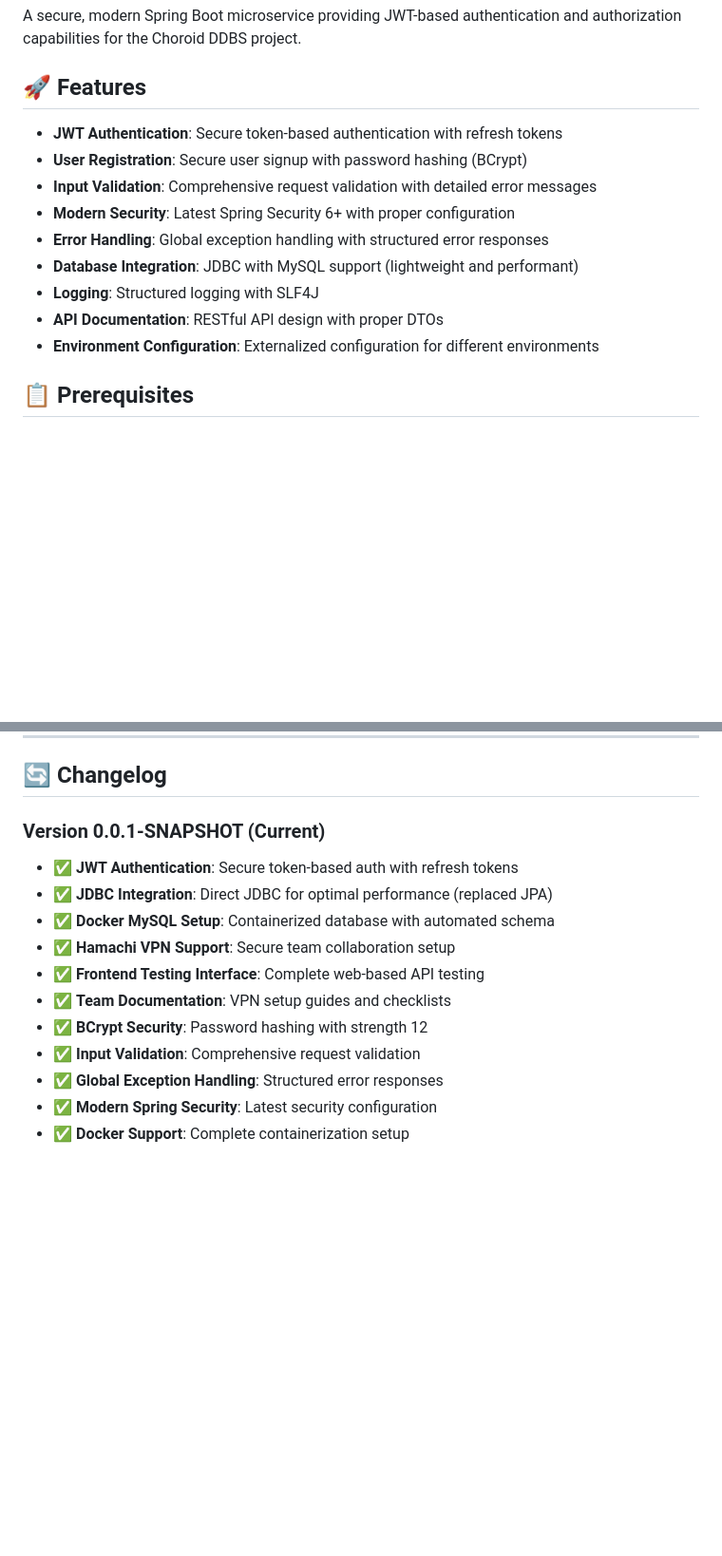
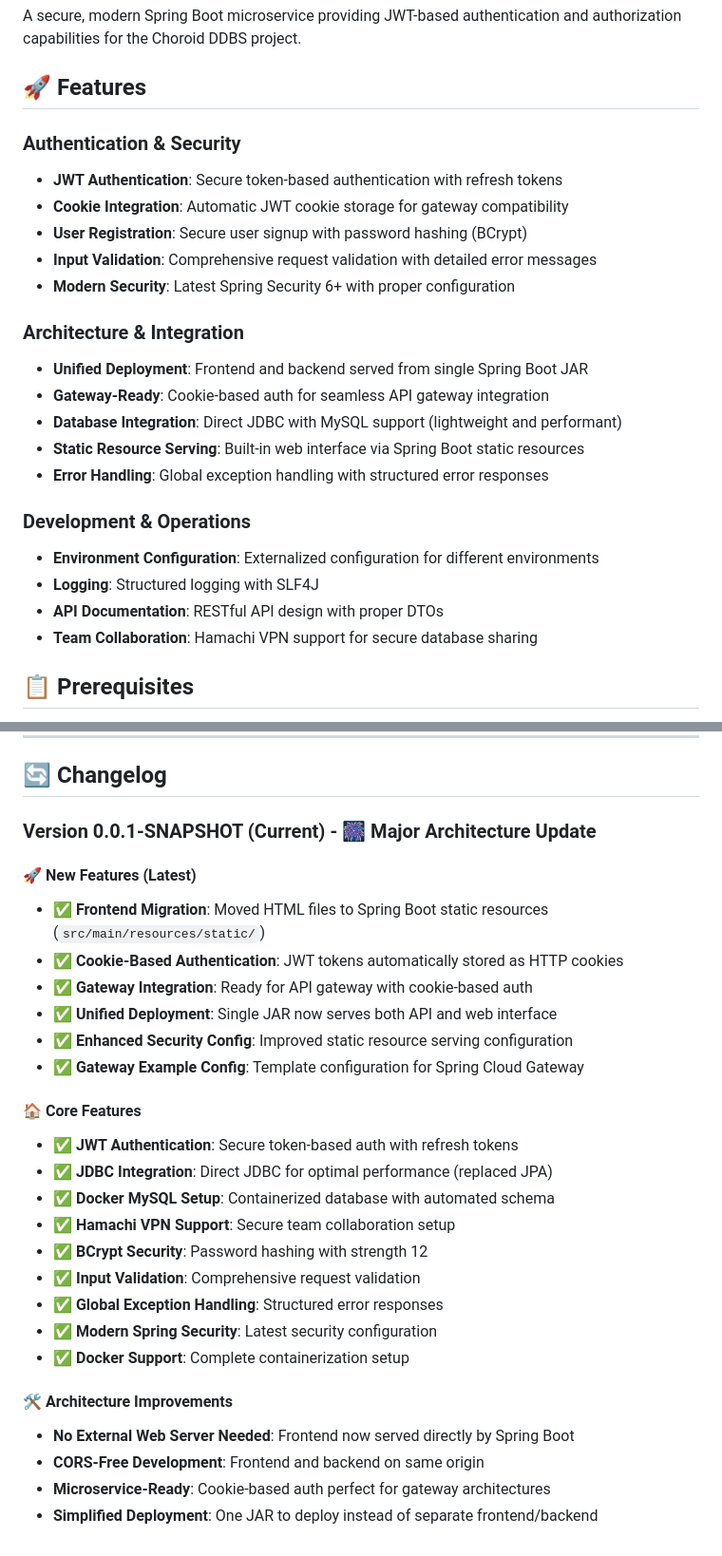
Before and after one commit to PrayagGP/choroid-auth, a Markdown page: README.md, 2 parts joined by grey strips. Shown: that part at 95% size. GitHub-like rendering; blank space fills up the shorter version.

```diff
--- a/README.md
+++ b/README.md
@@ -4,15 +4,25 @@ A secure, modern Spring Boot microservice providing JWT-based authentication and
 
 ## 🚀 Features
 
+### **Authentication & Security**
 - **JWT Authentication**: Secure token-based authentication with refresh tokens
+- **Cookie Integration**: Automatic JWT cookie storage for gateway compatibility
 - **User Registration**: Secure user signup with password hashing (BCrypt)
 - **Input Validation**: Comprehensive request validation with detailed error messages
 - **Modern Security**: Latest Spring Security 6+ with proper configuration
+
+### **Architecture & Integration**
+- **Unified Deployment**: Frontend and backend served from single Spring Boot JAR
+- **Gateway-Ready**: Cookie-based auth for seamless API gateway integration
+- **Database Integration**: Direct JDBC with MySQL support (lightweight and performant)
+- **Static Resource Serving**: Built-in web interface via Spring Boot static resources
 - **Error Handling**: Global exception handling with structured error responses
-- **Database Integration**: JDBC with MySQL support (lightweight and performant)
+
+### **Development & Operations**
+- **Environment Configuration**: Externalized configuration for different environments
 - **Logging**: Structured logging with SLF4J
 - **API Documentation**: RESTful API design with proper DTOs
-- **Environment Configuration**: Externalized configuration for different environments
+- **Team Collaboration**: Hamachi VPN support for secure database sharing
 
 ## 📋 Prerequisites
 
@@ -429,15 +480,29 @@ For support and questions, please contact the development team or create an issu
 
 ## 🔄 Changelog
 
-### Version 0.0.1-SNAPSHOT (Current)
+### Version 0.0.1-SNAPSHOT (Current) - 🎆 **Major Architecture Update**
+
+#### **🚀 New Features (Latest)**
+- ✅ **Frontend Migration**: Moved HTML files to Spring Boot static resources (`src/main/resources/static/`)
+- ✅ **Cookie-Based Authentication**: JWT tokens automatically stored as HTTP cookies
+- ✅ **Gateway Integration**: Ready for API gateway with cookie-based auth
+- ✅ **Unified Deployment**: Single JAR now serves both API and web interface
+- ✅ **Enhanced Security Config**: Improved static resource serving configuration
+- ✅ **Gateway Example Config**: Template configuration for Spring Cloud Gateway
+
+#### **🏠 Core Features**
 - ✅ **JWT Authentication**: Secure token-based auth with refresh tokens
 - ✅ **JDBC Integration**: Direct JDBC for optimal performance (replaced JPA)
 - ✅ **Docker MySQL Setup**: Containerized database with automated schema
 - ✅ **Hamachi VPN Support**: Secure team collaboration setup
-- ✅ **Frontend Testing Interface**: Complete web-based API testing
-- ✅ **Team Documentation**: VPN setup guides and checklists
 - ✅ **BCrypt Security**: Password hashing with strength 12
 - ✅ **Input Validation**: Comprehensive request validation
 - ✅ **Global Exception Handling**: Structured error responses
 - ✅ **Modern Spring Security**: Latest security configuration
 - ✅ **Docker Support**: Complete containerization setup
+
+#### **🛠️ Architecture Improvements**
+- **No External Web Server Needed**: Frontend now served directly by Spring Boot
+- **CORS-Free Development**: Frontend and backend on same origin
+- **Microservice-Ready**: Cookie-based auth perfect for gateway architectures
+- **Simplified Deployment**: One JAR to deploy instead of separate frontend/backend
```
Also changed, not shown: other parts of README.md (+48 -7 lines).
